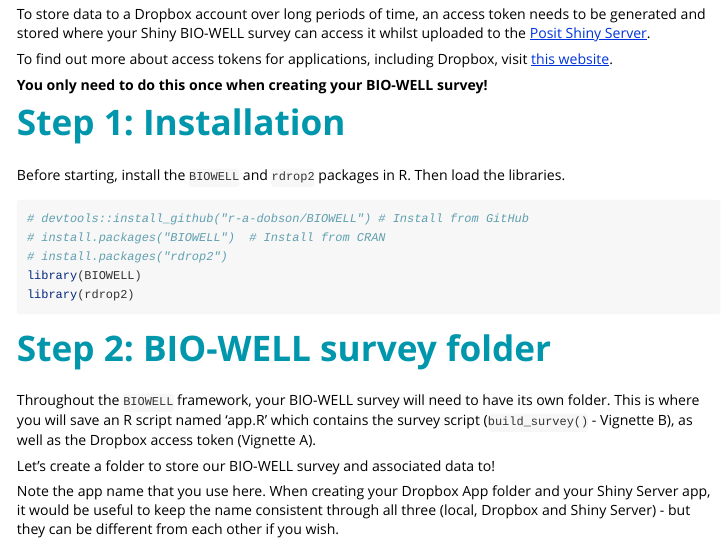
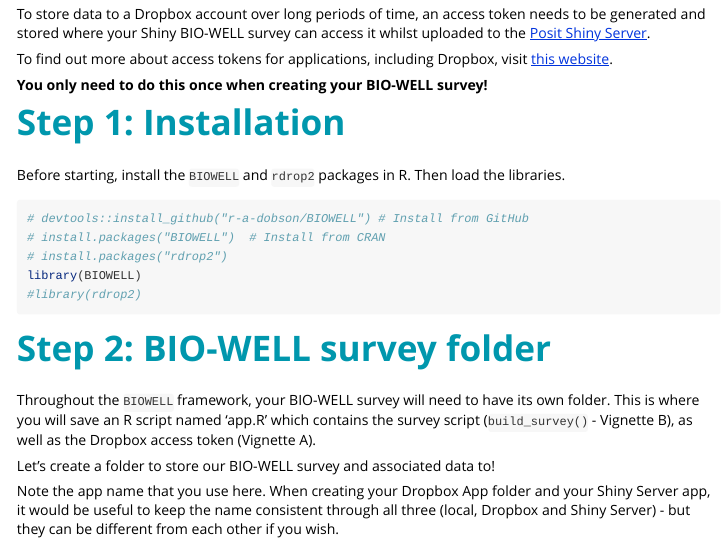
Before and after one commit to r-a-dobson/BIOWELL, an R Markdown document (vignettes/Vignette_A_Activate_Dropbox.Rmd): the page in a window 1100 px wide, from 370 px down. Rendered offline with R 4.5, knitr and Pandoc, with nearby package versions; long lines of code are wrapped.

Commit message:
Update Vignette_A_Activate_Dropbox.Rmd

````diff
--- a/vignettes/Vignette_A_Activate_Dropbox.Rmd
+++ b/vignettes/Vignette_A_Activate_Dropbox.Rmd
@@ -51,7 +51,7 @@ libraries.
 # install.packages("BIOWELL")  # Install from CRAN
 # install.packages("rdrop2")
 library(BIOWELL)
-library(rdrop2)
+#library(rdrop2)
 ```
 
 # <span style="color:#0097AD;">Step 2: BIO-WELL survey folder </span>
````
